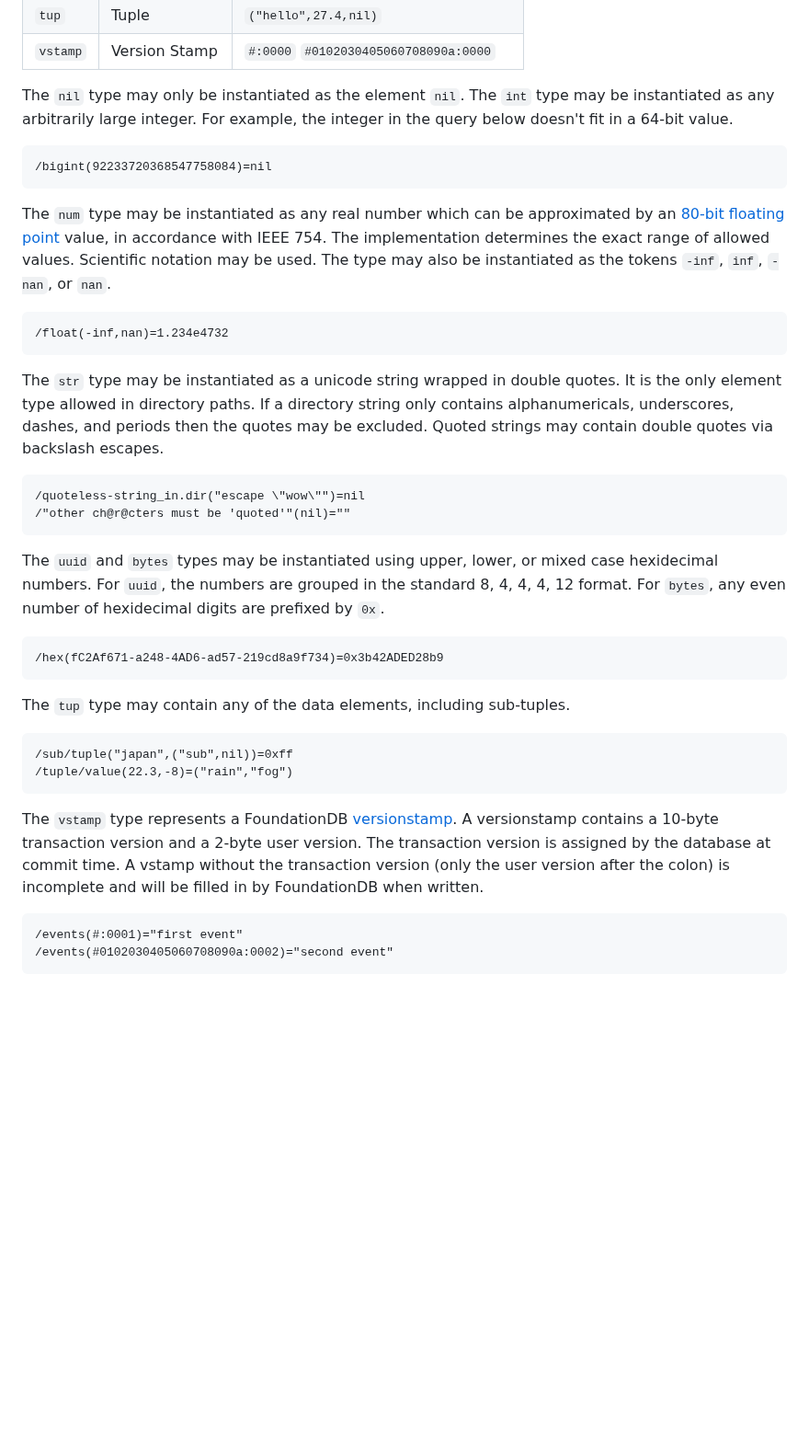
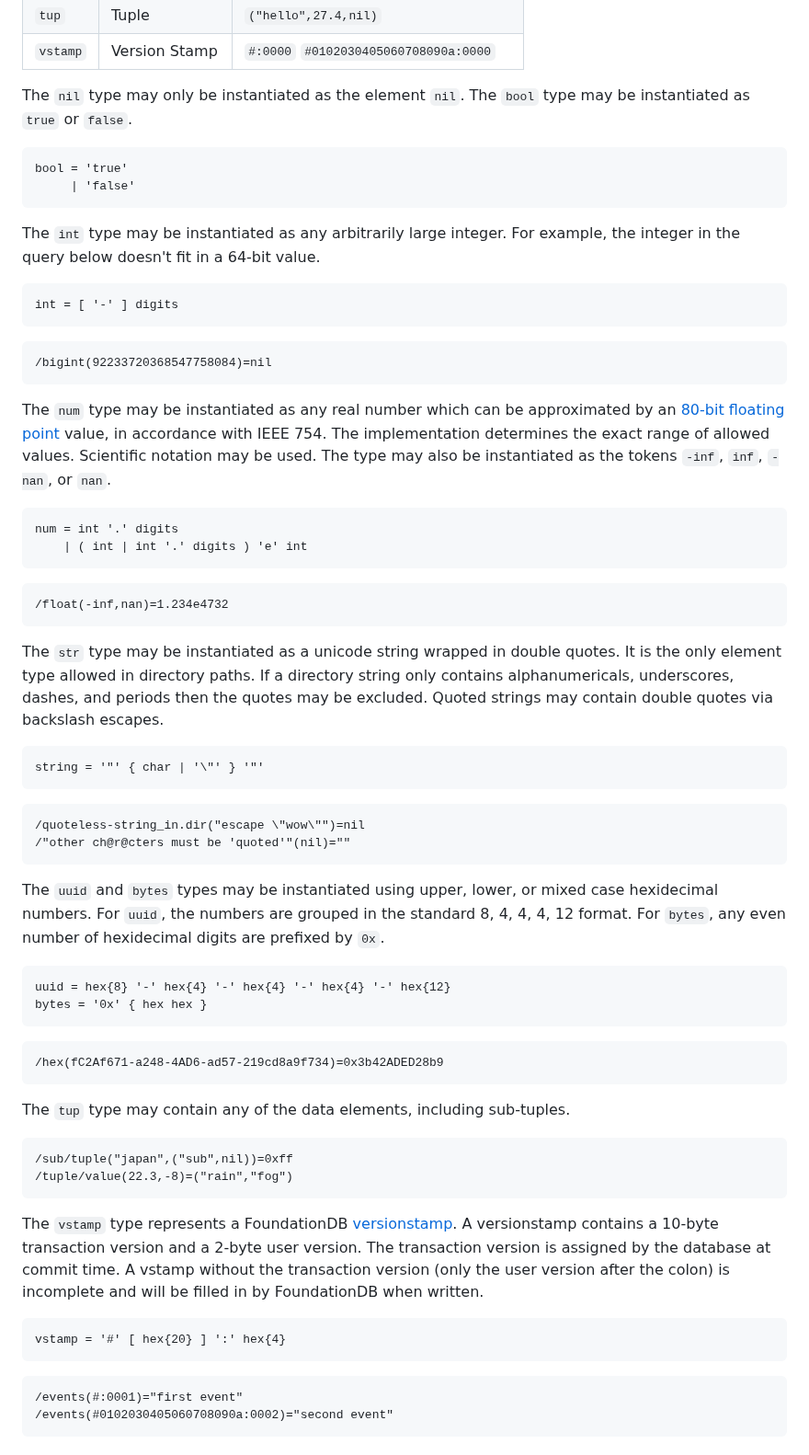
Before and after one commit to janderland/fql, a Markdown page: docs/index.md, the part around one of its changes. Shown at 92% size. GitHub-like rendering; blank space fills up the shorter version.

Commit message:
Move EBNF definitions alongside element descriptions in Data Elements section

````diff
--- a/docs/index.md
+++ b/docs/index.md
@@ -207,9 +185,21 @@ vstamp = '#' [ hex{20} ] ':' hex{4}
 </div>
 
 The `nil` type may only be instantiated as the element
-`nil`. The `int` type may be instantiated as any arbitrarily
-large integer. For example, the integer in the query below
-doesn't fit in a 64-bit value.
+`nil`. The `bool` type may be instantiated as `true` or
+`false`.
+
+```language-ebnf {.grammar}
+bool = 'true'
+     | 'false'
+```
+
+The `int` type may be instantiated as any arbitrarily large
+integer. For example, the integer in the query below doesn't
+fit in a 64-bit value.
+
+```language-ebnf {.grammar}
+int = [ '-' ] digits
+```
 
 ```
 /bigint(92233720368547758084)=nil
@@ -224,6 +214,11 @@ be used. The type may also be instantiated as the tokens
 
 [80-bit floating point]: https://en.wikipedia.org/wiki/Extended_precision#x86_extended_precision_format
 
+```language-ebnf {.grammar}
+num = int '.' digits
+    | ( int | int '.' digits ) 'e' int
+```
+
 ```language-fql {.query}
 /float(-inf,nan)=1.234e4732
 ```
@@ -235,6 +230,10 @@ contains alphanumericals, underscores, dashes, and periods
 then the quotes may be excluded. Quoted strings may contain
 double quotes via backslash escapes.
 
+```language-ebnf {.grammar}
+string = '"' { char | '\"' } '"'
+```
+
 ```language-fql {.query}
 /quoteless-string_in.dir("escape \"wow\"")=nil
 /"other ch@r@cters must be 'quoted'"(nil)=""
@@ -245,6 +244,11 @@ upper, lower, or mixed case hexidecimal numbers. For `uuid`,
 the numbers are grouped in the standard 8, 4, 4, 4, 12
 format. For `bytes`, any even number of hexidecimal digits
 are prefixed by `0x`.
+
+```language-ebnf {.grammar}
+uuid = hex{8} '-' hex{4} '-' hex{4} '-' hex{4} '-' hex{12}
+bytes = '0x' { hex hex }
+```
 
 ```language-fql {.query}
 /hex(fC2Af671-a248-4AD6-ad57-219cd8a9f734)=0x3b42ADED28b9
@@ -267,6 +271,10 @@ is incomplete and will be filled in by FoundationDB when
 written.
 
 [versionstamp]: https://apple.github.io/foundationdb/api-general.html#versionstamps
+
+```language-ebnf {.grammar}
+vstamp = '#' [ hex{20} ] ':' hex{4}
+```
 
 ```language-fql {.query}
 /events(#:0001)="first event"
````
Also changed, not shown: other parts of docs/index.md (+0 -22 lines).
